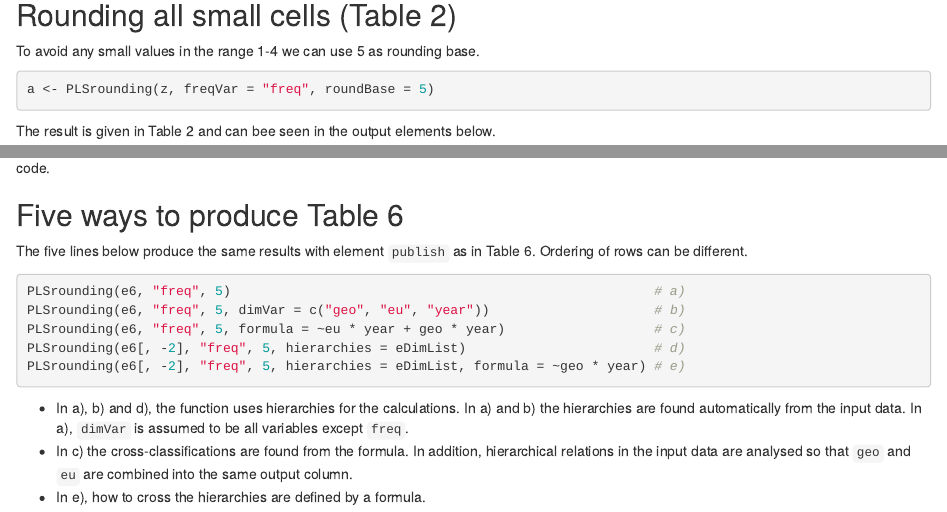
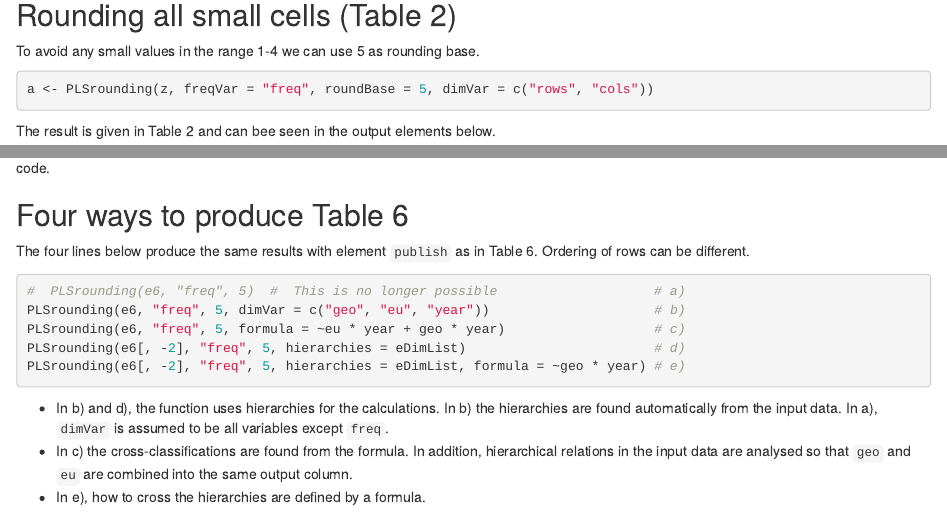
Before and after one commit to statisticsnorway/ssb-smallcountrounding, an R Markdown document (vignettes/Introduction_to_SmallCountRounding.Rmd): the page in a window 1100 px wide, from 1030 px down, and a second part further down, joined at a grey line. Rendered offline with R 4.5, knitr and Pandoc, with nearby package versions; code that draws random numbers runs with fixed seeds of ours; some code elsewhere in the file could not run offline.

Commit message:
Fix vignette. Since now dimVar, hierarchies, or formula must be specified.

````diff
--- a/vignettes/Introduction_to_SmallCountRounding.Rmd
+++ b/vignettes/Introduction_to_SmallCountRounding.Rmd
@@ -130,7 +130,7 @@ z
 To avoid any small values in the range 1-4 we can use 5 as rounding base.
 
 ```{r eval=FALSE, tidy = TRUE}
-a <- PLSrounding(z, freqVar = "freq", roundBase = 5)
+a <- PLSrounding(z, freqVar = "freq", roundBase = 5, dimVar = c("rows", "cols"))
 ```
 
 The result is given in Table 2 and can bee seen in the output elements below.
@@ -281,12 +281,12 @@ eDimList
 As seen above, a hierarchy is specified for both variables. `eDimList$geo` is given in Table 5 and `eDimList$year` is a plain hierarchy with total code.
 
 
-## Five ways to produce Table 6
+## Four ways to produce Table 6
 
-The five lines below produce the same results with element `publish` as in Table 6.  Ordering of rows can be different.
+The four lines below produce the same results with element `publish` as in Table 6.  Ordering of rows can be different.
 
 ```{r comment=NA, tidy = FALSE, eval = FALSE}
-PLSrounding(e6, "freq", 5)                                                      # a)
+#  PLSrounding(e6, "freq", 5)  #  This is no longer possible                    # a)
 PLSrounding(e6, "freq", 5, dimVar = c("geo", "eu", "year"))                     # b)
 PLSrounding(e6, "freq", 5, formula = ~eu * year + geo * year)                   # c)
 PLSrounding(e6[, -2], "freq", 5, hierarchies = eDimList)                        # d)
@@ -294,7 +294,7 @@ PLSrounding(e6[, -2], "freq", 5, hierarchies = eDimList, formula = ~geo * year)
 ```
 
 
-* In a), b) and d), the function uses hierarchies for the calculations. In a) and b) the hierarchies are found automatically from the input data.
+* In b) and d), the function uses hierarchies for the calculations. In b) the hierarchies are found automatically from the input data.
   In a), `dimVar` is assumed to be all variables except `freq`.
 * In c) the cross-classifications are found from the formula. In addition, hierarchical relations in the input data are analysed so that `geo`	and `eu` are combined into the same output column.
 * In e), how to cross the hierarchies are defined by a formula.
````
Also changed, not shown: vignettes/Introduction_to_SmallCountRounding.Rmd (7 more changed lines).
